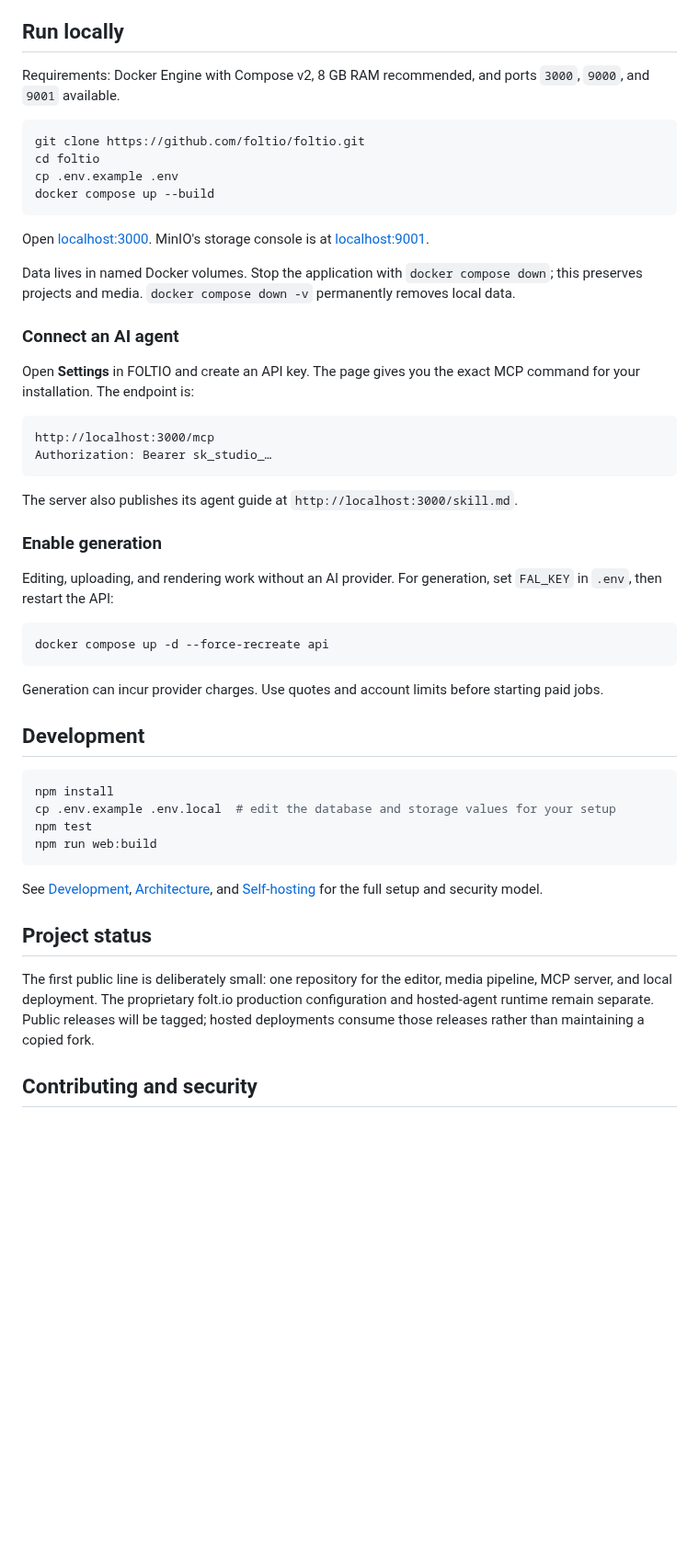
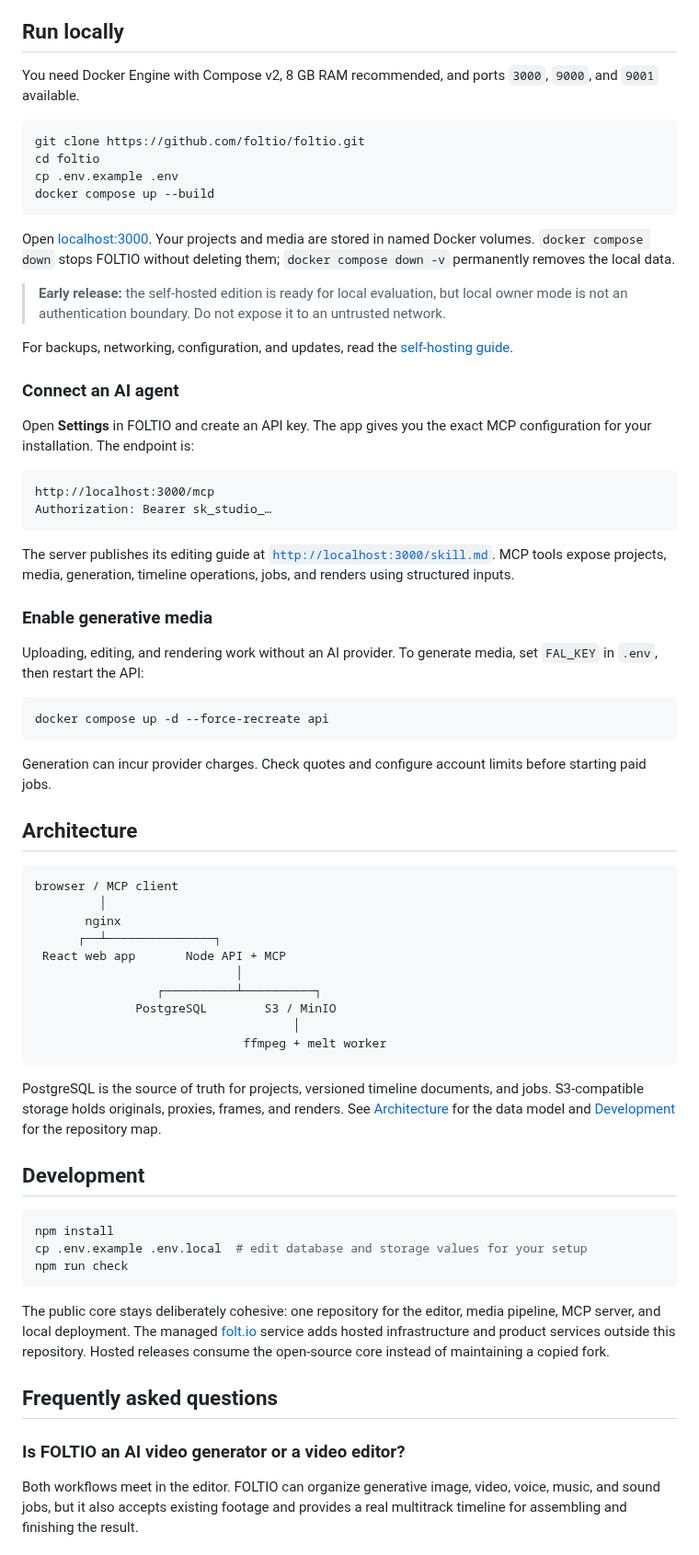
Before and after one commit to foltio/foltio, a Markdown page: README.md, the part around one of its changes. Shown at 92% size. Rendered like a GitHub page; blank space fills up the shorter version.

````diff
--- a/README.md
+++ b/README.md
@@ -18,7 +55,7 @@ The hosted service at [folt.io](https://folt.io) adds managed infrastructure and
 
 ## Run locally
 
-Requirements: Docker Engine with Compose v2, 8 GB RAM recommended, and ports `3000`, `9000`, and `9001` available.
+You need Docker Engine with Compose v2, 8 GB RAM recommended, and ports `3000`, `9000`, and `9001` available.
 
 ```bash
 git clone https://github.com/foltio/foltio.git
@@ -27,45 +64,63 @@ cp .env.example .env
 docker compose up --build
 ```
 
-Open [localhost:3000](http://localhost:3000). MinIO's storage console is at [localhost:9001](http://localhost:9001).
+Open [localhost:3000](http://localhost:3000). Your projects and media are stored in named Docker volumes. `docker compose down` stops FOLTIO without deleting them; `docker compose down -v` permanently removes the local data.
 
-Data lives in named Docker volumes. Stop the application with `docker compose down`; this preserves projects and media. `docker compose down -v` permanently removes local data.
+> **Early release:** the self-hosted edition is ready for local evaluation, but local owner mode is not an authentication boundary. Do not expose it to an untrusted network.
+
+For backups, networking, configuration, and updates, read the [self-hosting guide](docs/SELF_HOSTING.md).
 
 ### Connect an AI agent
 
-Open **Settings** in FOLTIO and create an API key. The page gives you the exact MCP command for your installation. The endpoint is:
+Open **Settings** in FOLTIO and create an API key. The app gives you the exact MCP configuration for your installation. The endpoint is:
 
 ```text
 http://localhost:3000/mcp
 Authorization: Bearer sk_studio_…
 ```
 
-The server also publishes its agent guide at `http://localhost:3000/skill.md`.
+The server publishes its editing guide at [`http://localhost:3000/skill.md`](http://localhost:3000/skill.md). MCP tools expose projects, media, generation, timeline operations, jobs, and renders using structured inputs.
 
-### Enable generation
+### Enable generative media
 
-Editing, uploading, and rendering work without an AI provider. For generation, set `FAL_KEY` in `.env`, then restart the API:
+Uploading, editing, and rendering work without an AI provider. To generate media, set `FAL_KEY` in `.env`, then restart the API:
 
 ```bash
 docker compose up -d --force-recreate api
 ```
 
-Generation can incur provider charges. Use quotes and account limits before starting paid jobs.
+Generation can incur provider charges. Check quotes and configure account limits before starting paid jobs.
+
+## Architecture
+
+```text
+browser / MCP client
+         │
+       nginx
+      ┌──┴───────────────┐
+ React web app       Node API + MCP
+                            │
+                 ┌──────────┴──────────┐
+              PostgreSQL        S3 / MinIO
+                                    │
+                             ffmpeg + melt worker
+```
+
+PostgreSQL is the source of truth for projects, versioned timeline documents, and jobs. S3-compatible storage holds originals, proxies, frames, and renders. See [Architecture](docs/ARCHITECTURE.md) for the data model and [Development](docs/DEVELOPMENT.md) for the repository map.
 
 ## Development
 
 ```bash
 npm install
-cp .env.example .env.local  # edit the database and storage values for your setup
-npm test
-npm run web:build
+cp .env.example .env.local  # edit database and storage values for your setup
+npm run check
 ```
 
-See [Development](docs/DEVELOPMENT.md), [Architecture](docs/ARCHITECTURE.md), and [Self-hosting](docs/SELF_HOSTING.md) for the full setup and security model.
+The public core stays deliberately cohesive: one repository for the editor, media pipeline, MCP server, and local deployment. The managed [folt.io](https://folt.io) service adds hosted infrastructure and product services outside this repository. Hosted releases consume the open-source core instead of maintaining a copied fork.
 
-## Project status
+## Frequently asked questions
 
-The first public line is deliberately small: one repository for the editor, media pipeline, MCP server, and local deployment. The proprietary folt.io production configuration and hosted-agent runtime remain separate. Public releases will be tagged; hosted deployments consume those releases rather than maintaining a copied fork.
+### Is FOLTIO an AI video generator or a video editor?
 
-## Contributing and security
+Both workflows meet in the editor. FOLTIO can organize generative image, video, voice, music, and sound jobs, but it also accepts existing footage and provides a real multitrack timeline for assembling and finishing the result.
 
````
Also changed, not shown: other parts of README.md (+67 -12 lines), docs/assets/foltio-editor.png (added), docs/assets/foltio-icon.png (added), docs/assets/foltio-studio.png (added), 4 other files.
